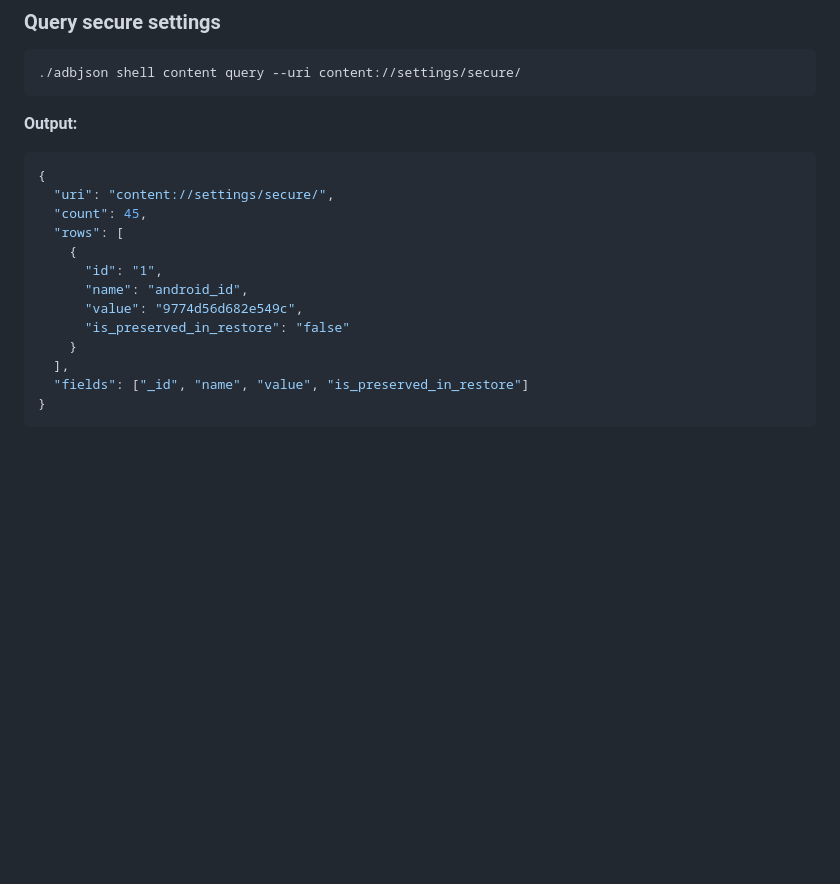
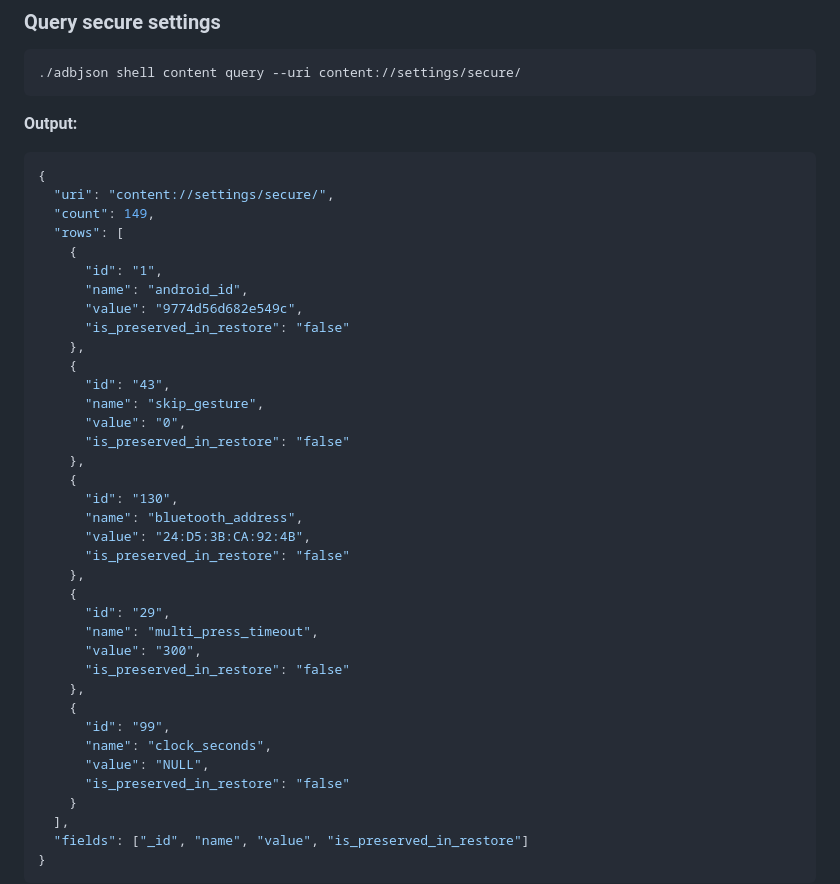
Before and after one commit to rajumark/adbjson, a Markdown page: collection/shell-content-query.md, the part around the change. GitHub-like rendering; blank space fills up the shorter version.

Commit message:
docs: add secure settings example to content query documentation
- Added secure settings query example with 5 sample rows
- Modified sensitive values (bluetooth address) for privacy protection
- Updated count to reflect actual secure settings (149 rows)
- Maintains realistic examples while protecting user data
- Demonstrates WHERE clause and filtering capabilities
- Follows privacy-safe documentation practices

File modified: collection/shell-content-query.md

````diff
--- a/collection/shell-content-query.md
+++ b/collection/shell-content-query.md
@@ -99,12 +99,36 @@ Executes `adb shell content query` and outputs the result as structured JSON. Qu
 ```json
 {
   "uri": "content://settings/secure/",
-  "count": 45,
+  "count": 149,
   "rows": [
     {
       "id": "1",
       "name": "android_id",
       "value": "9774d56d682e549c",
+      "is_preserved_in_restore": "false"
+    },
+    {
+      "id": "43",
+      "name": "skip_gesture",
+      "value": "0",
+      "is_preserved_in_restore": "false"
+    },
+    {
+      "id": "130",
+      "name": "bluetooth_address",
+      "value": "24:D5:3B:CA:92:4B",
+      "is_preserved_in_restore": "false"
+    },
+    {
+      "id": "29",
+      "name": "multi_press_timeout",
+      "value": "300",
+      "is_preserved_in_restore": "false"
+    },
+    {
+      "id": "99",
+      "name": "clock_seconds",
+      "value": "NULL",
       "is_preserved_in_restore": "false"
     }
   ],
````
